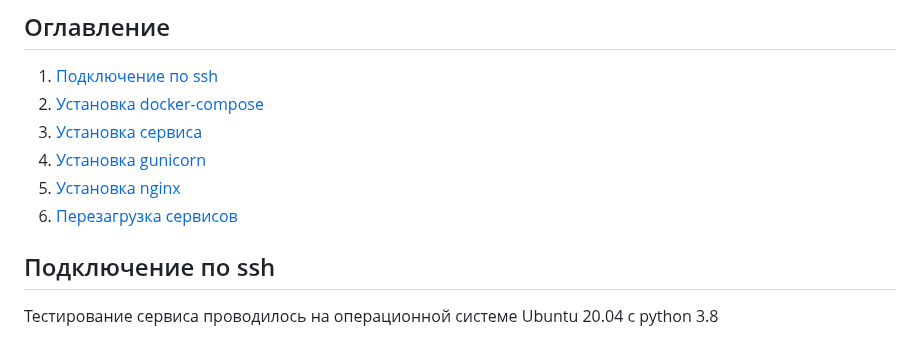
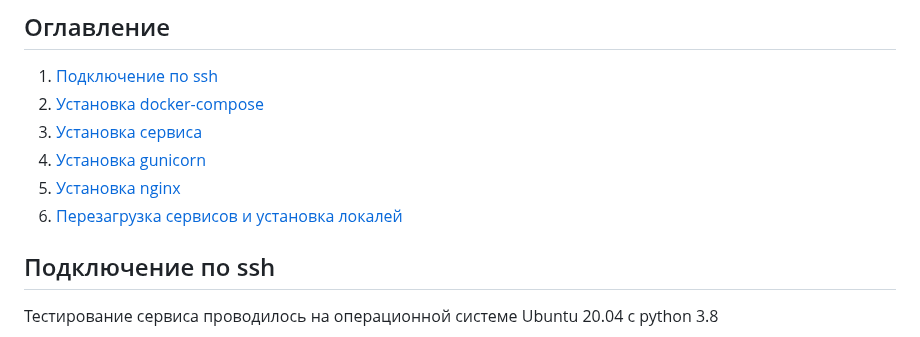
Before and after one commit to Pav9551/PylessonsDjango, a Markdown page: README for deployment.md, the part around the change. Rendered like a GitHub page.

Commit message:
added Readme for deployment

```diff
--- a/README for deployment.md
+++ b/README for deployment.md
@@ -20,7 +20,7 @@
 3. [Установка сервиса](#Установка-сервиса)
 4. [Установка gunicorn](#Установка-gunicorn)
 5. [Установка nginx](#Установка-nginx)
-6. [Перезагрузка сервисов](#Перезагрузка-сервисов)
+6. [Перезагрузка сервисов и установка локалей](#Перезагрузка-сервисов-и-установка-локалей)
 ## Подключение по ssh
 Тестирование сервиса проводилось на операционной системе Ubuntu 20.04 c python 3.8</sup>
 
```
